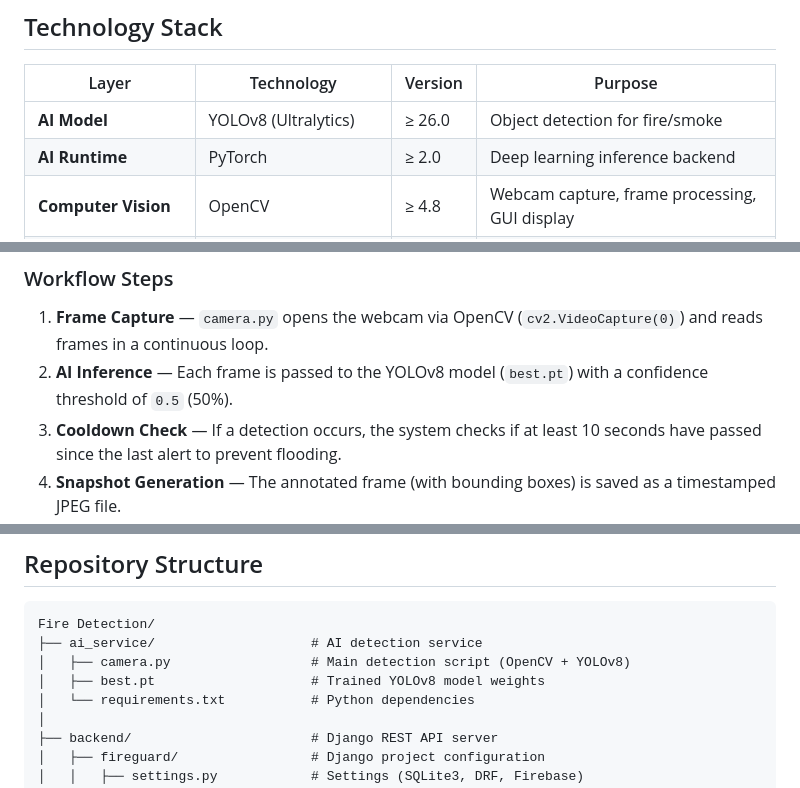
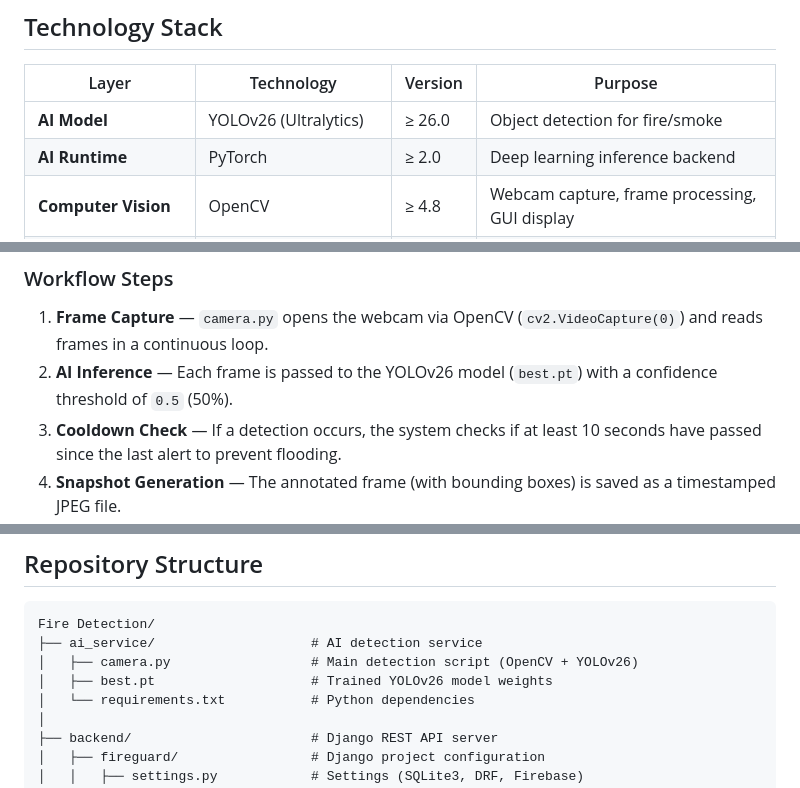
Before and after one commit to mostafaabdoelgohary2003AI/fireguard-graduation-project, a Markdown page: README.md, 3 parts joined by grey strips. GitHub-like rendering.

````diff
--- a/README.md
+++ b/README.md
@@ -92,7 +92,7 @@ The system is designed as a **graduation project prototype** that demonstrates t
 
 | Layer | Technology | Version | Purpose |
 |-------|-----------|---------|---------|
-| **AI Model** | YOLOv8 (Ultralytics) | ≥ 26.0 | Object detection for fire/smoke |
+| **AI Model** | YOLOv26 (Ultralytics) | ≥ 26.0 | Object detection for fire/smoke |
 | **AI Runtime** | PyTorch | ≥ 2.0 | Deep learning inference backend |
 | **Computer Vision** | OpenCV | ≥ 4.8 | Webcam capture, frame processing, GUI display |
 | **Backend Framework** | Django | 5.2 | Web application framework |
@@ -190,7 +190,7 @@ sequenceDiagram
 ### Workflow Steps
 
 1. **Frame Capture** — `camera.py` opens the webcam via OpenCV (`cv2.VideoCapture(0)`) and reads frames in a continuous loop.
-2. **AI Inference** — Each frame is passed to the YOLOv8 model (`best.pt`) with a confidence threshold of `0.5` (50%).
+2. **AI Inference** — Each frame is passed to the YOLOv26 model (`best.pt`) with a confidence threshold of `0.5` (50%).
 3. **Cooldown Check** — If a detection occurs, the system checks if at least 10 seconds have passed since the last alert to prevent flooding.
 4. **Snapshot Generation** — The annotated frame (with bounding boxes) is saved as a timestamped JPEG file.
 5. **Event Reporting** — A `POST` request is sent to the Django backend with the camera ID, event type (fire/smoke), AI confidence score, and snapshot image.
@@ -268,8 +268,8 @@ The notification payload includes:
 ```
 Fire Detection/
 ├── ai_service/                    # AI detection service
-│   ├── camera.py                  # Main detection script (OpenCV + YOLOv8)
-│   ├── best.pt                    # Trained YOLOv8 model weights
+│   ├── camera.py                  # Main detection script (OpenCV + YOLOv26)
+│   ├── best.pt                    # Trained YOLOv26 model weights
 │   └── requirements.txt           # Python dependencies
 │
 ├── backend/                       # Django REST API server
````
Also changed, not shown: other parts of README.md (+3 -3 lines).
